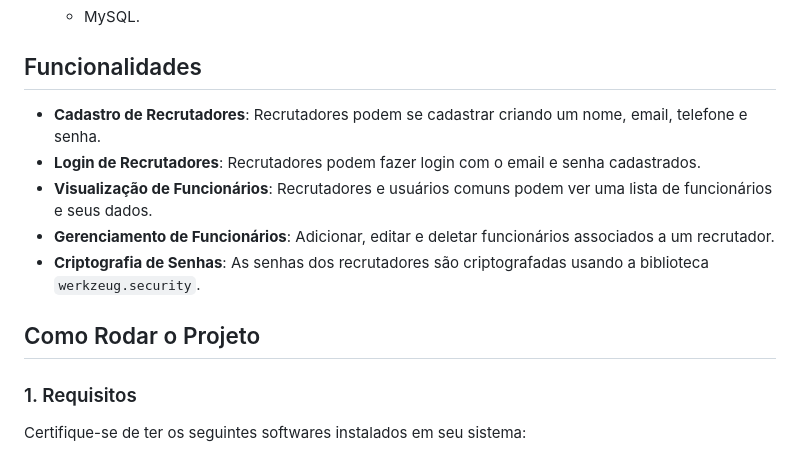
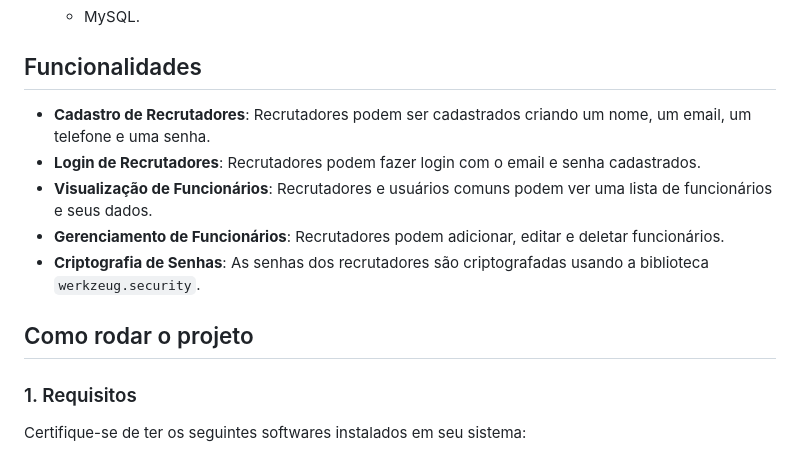
Before and after one commit to Alephmihaelis/projeto_final_do_curso_SENAC, a Markdown page: README.md, the part around the change. GitHub-like rendering.

```diff
--- a/README.md
+++ b/README.md
@@ -19,13 +19,13 @@ Este é um projeto simples de um sistema de gerenciamento de funcionários, que
 
 ## Funcionalidades
 
-- **Cadastro de Recrutadores**: Recrutadores podem se cadastrar criando um nome, email, telefone e senha.
+- **Cadastro de Recrutadores**: Recrutadores podem ser cadastrados criando um nome, um email, um telefone e uma senha.
 - **Login de Recrutadores**: Recrutadores podem fazer login com o email e senha cadastrados.
 - **Visualização de Funcionários**: Recrutadores e usuários comuns podem ver uma lista de funcionários e seus dados.
-- **Gerenciamento de Funcionários**: Adicionar, editar e deletar funcionários associados a um recrutador.
+- **Gerenciamento de Funcionários**: Recrutadores podem adicionar, editar e deletar funcionários.
 - **Criptografia de Senhas**: As senhas dos recrutadores são criptografadas usando a biblioteca `werkzeug.security`.
 
-## Como Rodar o Projeto
+## Como rodar o projeto
 
 ### 1. Requisitos
 
```
